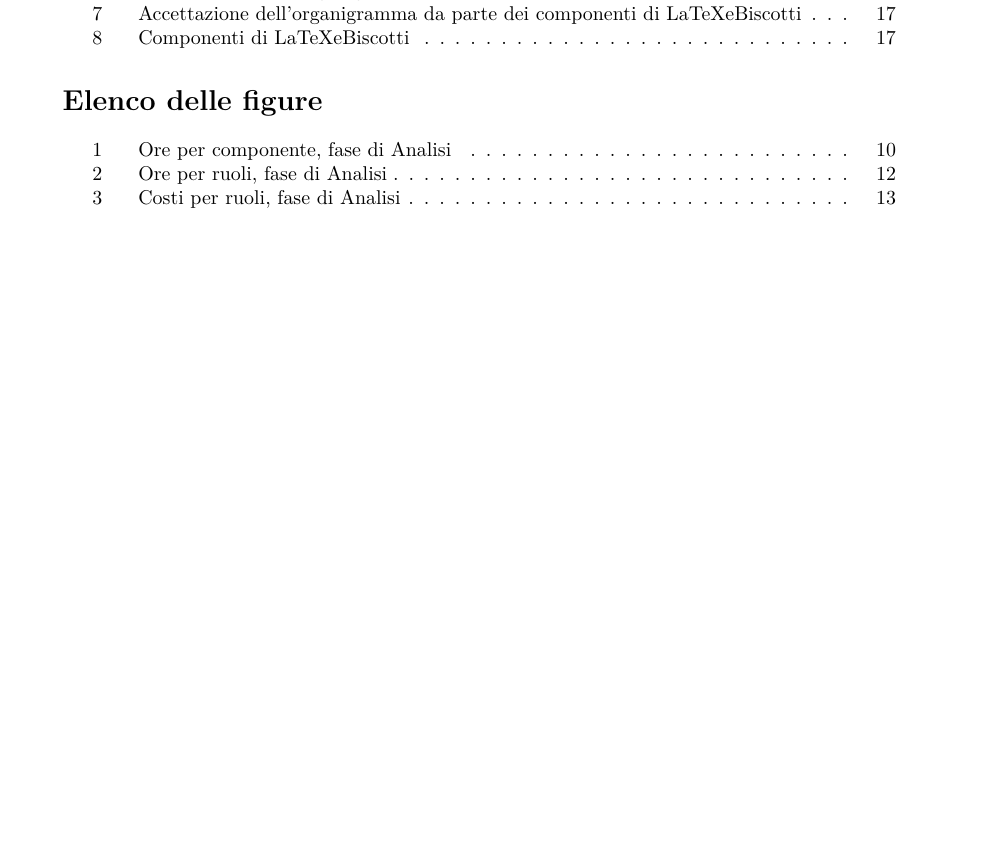
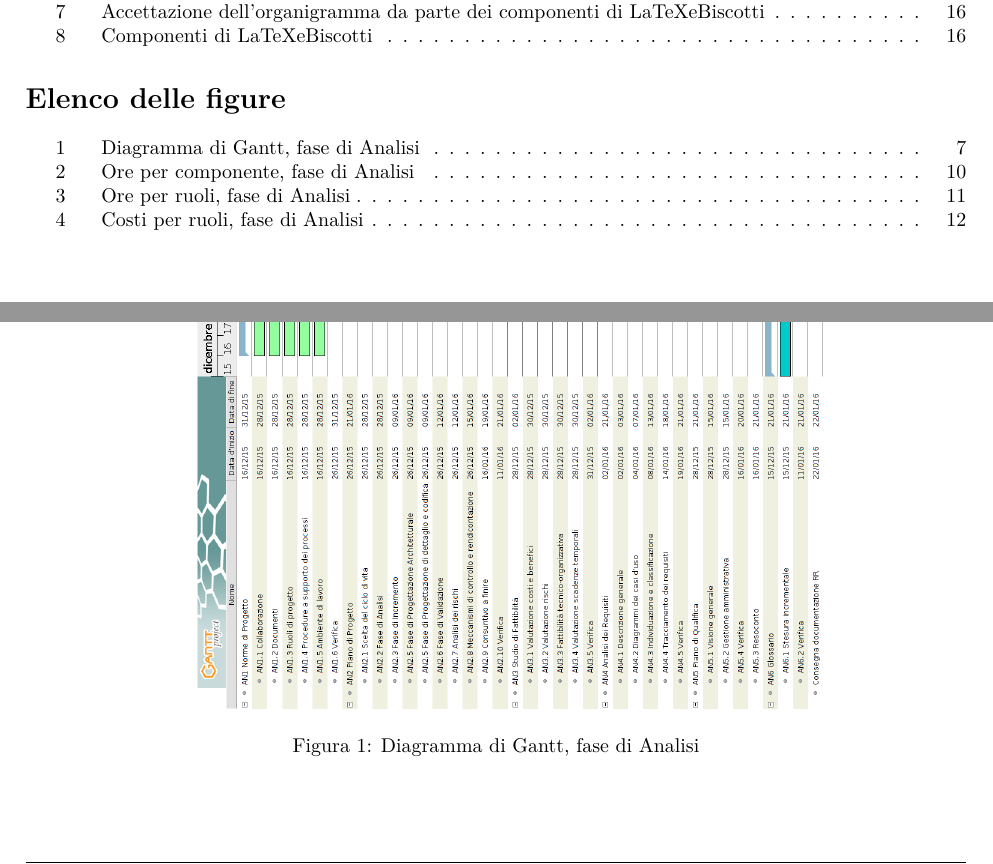
Before and after one commit to latexebiscotti/LaTeXeBiscotti, a LaTeX document (documenti/PianoDiProgetto/PianoDiProgetto.tex, which reads documenti/PianoDiProgetto/sezione-pianificazione.tex, modello/layout.tex): part of page 4 of 18 before the commit and two parts of pages 5 and 9 of 18 after it, the two joined at a grey line, cut so that both start at the same text, the shorter picture padded with empty space. Compiled offline with pdfLaTeX.

Commit message:
PdP: aggiunto gantt analisi

```diff
--- a/documenti/PianoDiProgetto/sezione-pianificazione.tex
+++ b/documenti/PianoDiProgetto/sezione-pianificazione.tex
@@ -30,6 +30,11 @@ Tale fase inizia in corrispondenza della data di scadenza per la formazione dei
 Nella fase di Analisi i ruoli maggiormente coinvolti sono \textit{Analista}, \textit{Responsabile}, \textit{Amministratore} e \textit{Verificatore}.
 
 \subsubsection{Gantt attività}
+\begin{figure}[H]
+\centering
+\scalebox{0.3}{\includegraphics{gantt/ganttAnalisi.png}}
+\caption{Diagramma di Gantt, fase di Analisi}
+\end{figure}
 
 \subsubsection{WBS attività}
 \begin{figure}[H]
--- a/modello/layout.tex
+++ b/modello/layout.tex
@@ -7,7 +7,8 @@
 
 % permette di modificare i margini
 %\usepackage[top=3.1cm, bottom=3.1cm, left=2.2cm, right=2.2cm]{geometry}
-\usepackage[a4paper]{geometry}
+%\usepackage[a4paper]{geometry}
+\usepackage[top=2cm, bottom=3cm, left=2.5cm, right=2.5cm]{geometry}
 
 % specifica con quale codifica bisogna leggere i file
 \usepackage[utf8]{inputenc}
```
Also changed, not shown: documenti/PianoDiProgetto/PianoDiProgetto.pdf, documenti/PianoDiProgetto/gantt/ganttAnalisi.png (added), 14 other files.
